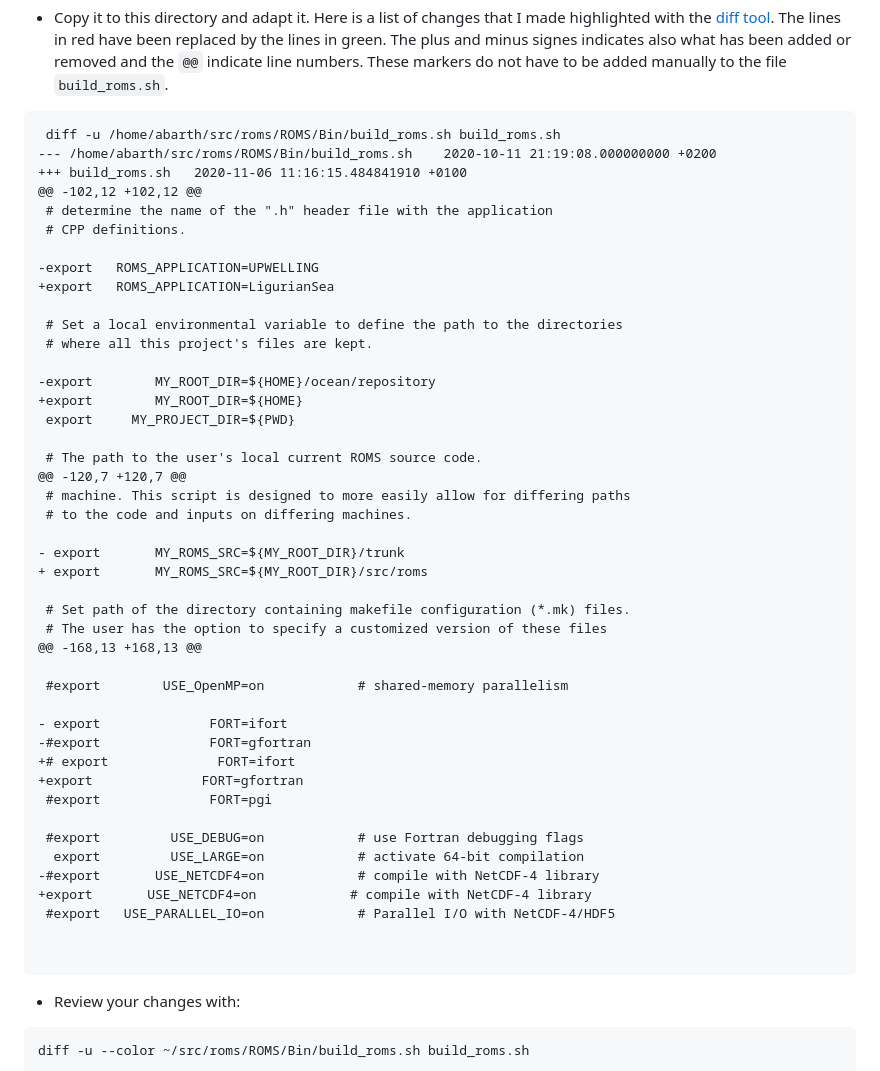
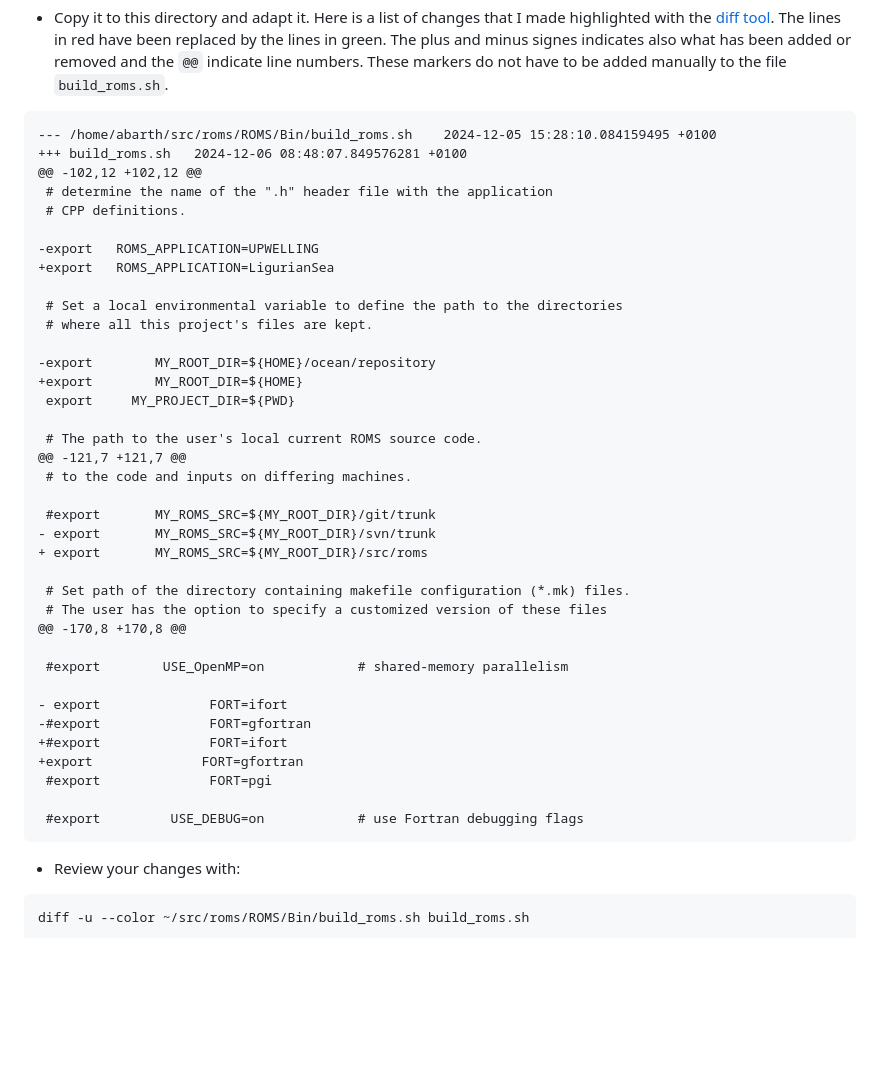
Before and after one commit to Alexander-Barth/ROMS.jl, a Markdown page: docs/src/index.md, the part around the change. Drawn GitHub-style; blank space fills up the shorter version.

Commit message:
refresh patch for roms-4.1 in build instructions

````diff
--- a/docs/src/index.md
+++ b/docs/src/index.md
@@ -339,9 +339,8 @@ cp ~/src/roms/ROMS/Bin/build_roms.sh build_roms.sh
 The lines in red have been replaced by the lines in green. The plus and minus signes indicates also what has been added or removed and the `@@` indicate line numbers. These markers do not have to be added manually to the file `build_roms.sh`.
 
 ```diff
- diff -u /home/abarth/src/roms/ROMS/Bin/build_roms.sh build_roms.sh
---- /home/abarth/src/roms/ROMS/Bin/build_roms.sh	2020-10-11 21:19:08.000000000 +0200
-+++ build_roms.sh	2020-11-06 11:16:15.484841910 +0100
+--- /home/abarth/src/roms/ROMS/Bin/build_roms.sh	2024-12-05 15:28:10.084159495 +0100
++++ build_roms.sh	2024-12-06 08:48:07.849576281 +0100
 @@ -102,12 +102,12 @@
  # determine the name of the ".h" header file with the application
  # CPP definitions.
@@ -357,32 +356,26 @@ The lines in red have been replaced by the lines in green. The plus and minus si
  export     MY_PROJECT_DIR=${PWD}
 
  # The path to the user's local current ROMS source code.
-@@ -120,7 +120,7 @@
- # machine. This script is designed to more easily allow for differing paths
+@@ -121,7 +121,7 @@
  # to the code and inputs on differing machines.
 
-- export       MY_ROMS_SRC=${MY_ROOT_DIR}/trunk
+ #export       MY_ROMS_SRC=${MY_ROOT_DIR}/git/trunk
+- export       MY_ROMS_SRC=${MY_ROOT_DIR}/svn/trunk
 + export       MY_ROMS_SRC=${MY_ROOT_DIR}/src/roms
 
  # Set path of the directory containing makefile configuration (*.mk) files.
  # The user has the option to specify a customized version of these files
-@@ -168,13 +168,13 @@
+@@ -170,8 +170,8 @@
 
  #export        USE_OpenMP=on            # shared-memory parallelism
 
 - export              FORT=ifort
 -#export              FORT=gfortran
-+# export              FORT=ifort
++#export              FORT=ifort
 +export              FORT=gfortran
  #export              FORT=pgi
 
  #export         USE_DEBUG=on            # use Fortran debugging flags
-  export         USE_LARGE=on            # activate 64-bit compilation
--#export       USE_NETCDF4=on            # compile with NetCDF-4 library
-+export       USE_NETCDF4=on            # compile with NetCDF-4 library
- #export   USE_PARALLEL_IO=on            # Parallel I/O with NetCDF-4/HDF5
-
-
 ```
 
 * Review your changes with:
````
